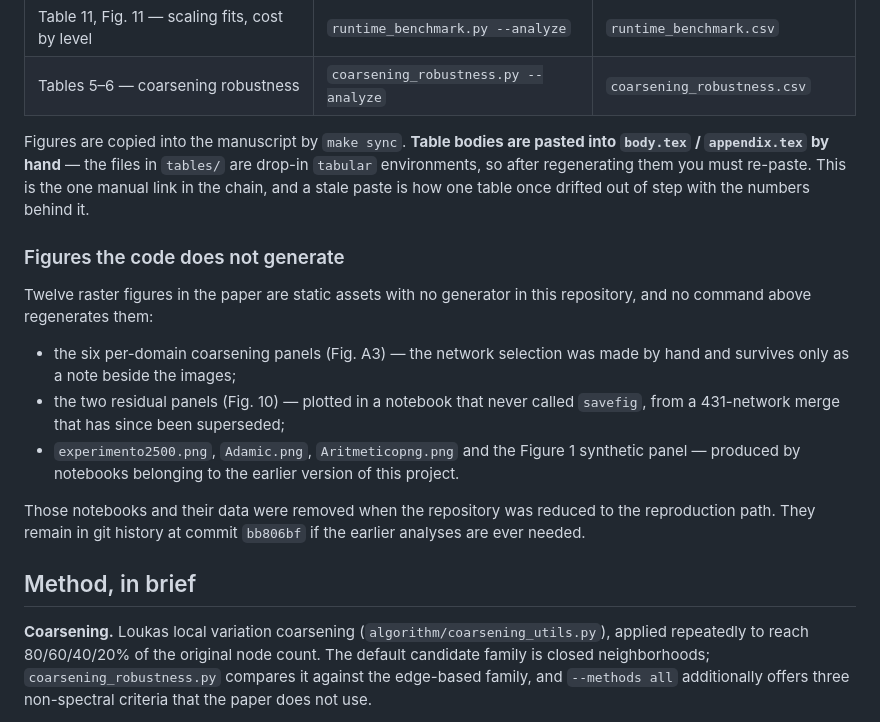
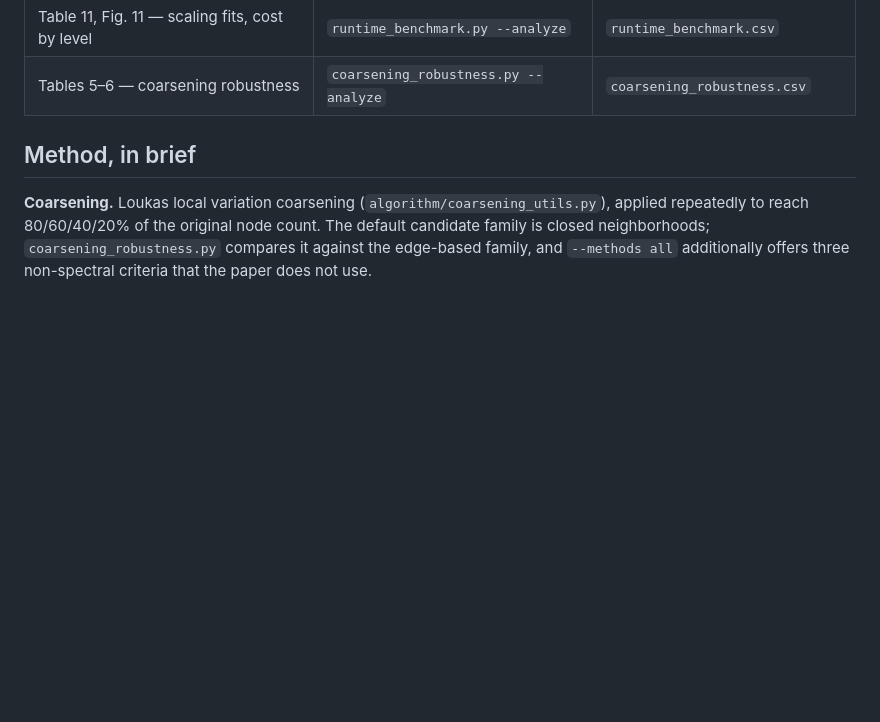
Before and after one commit to sebabrzovic/Multiscale-Entropy-Analysis, a Markdown page: README.md, the part around the change. Rendered like a GitHub page; blank space fills up the shorter version.

```diff
--- a/README.md
+++ b/README.md
@@ -92,27 +92,7 @@ Figure and table numbers refer to the manuscript.
 | Table 11, Fig. 11 — scaling fits, cost by level | `runtime_benchmark.py --analyze` | `runtime_benchmark.csv` |
 | Tables 5–6 — coarsening robustness | `coarsening_robustness.py --analyze` | `coarsening_robustness.csv` |
 
-Figures are copied into the manuscript by `make sync`. **Table bodies are pasted into
-`body.tex` / `appendix.tex` by hand** — the files in `tables/` are drop-in `tabular`
-environments, so after regenerating them you must re-paste. This is the one manual link
-in the chain, and a stale paste is how one table once drifted out of step with the
-numbers behind it.
 
-### Figures the code does not generate
-
-Twelve raster figures in the paper are static assets with no generator in this
-repository, and no command above regenerates them:
-
-- the six per-domain coarsening panels (Fig. A3) — the network selection was made by hand
-  and survives only as a note beside the images;
-- the two residual panels (Fig. 10) — plotted in a notebook that never called `savefig`,
-  from a 431-network merge that has since been superseded;
-- `experimento2500.png`, `Adamic.png`, `Aritmeticopng.png` and the Figure 1 synthetic
-  panel — produced by notebooks belonging to the earlier version of this project.
-
-Those notebooks and their data were removed when the repository was reduced to the
-reproduction path. They remain in git history at commit `bb806bf` if the earlier analyses
-are ever needed.
 
 ## Method, in brief
 
```
